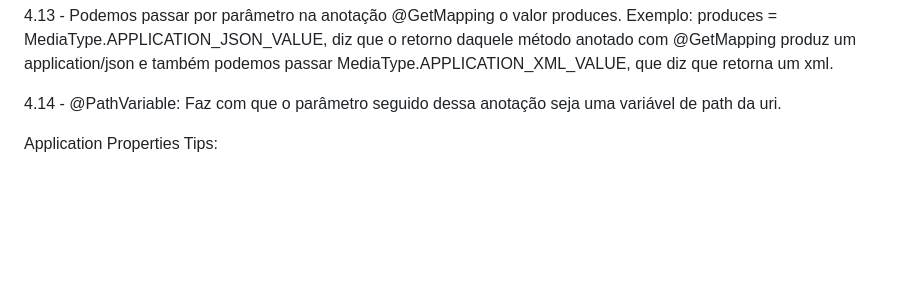
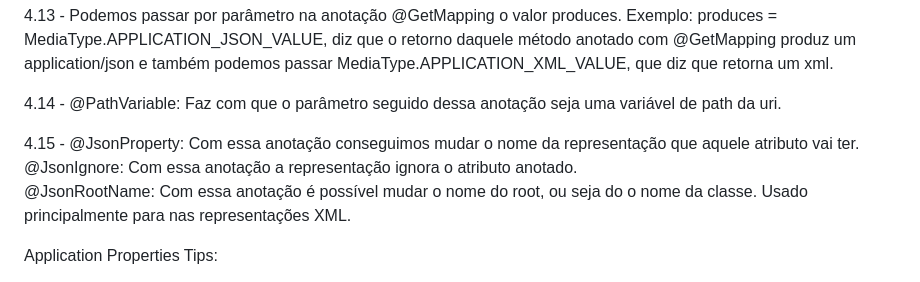
Before and after one commit to MGLMendes/especialista-spring-rest, a Markdown page: README.md, the part around the change. GitHub-like rendering; blank space fills up the shorter version.

Commit message:
4.15 - Customizando as representações XML e JSON com @ JsonIgnore, @ JsonProperty e @ JsonRootName

```diff
--- a/README.md
+++ b/README.md
@@ -46,6 +46,10 @@ Anotações:
 
 4.14 - @PathVariable: Faz com que o parâmetro seguido dessa anotação seja uma variável de path da uri.
 
+4.15 - @JsonProperty: Com essa anotação conseguimos mudar o nome da representação que aquele atributo vai ter.
+       @JsonIgnore: Com essa anotação a representação ignora o atributo anotado.
+       @JsonRootName: Com essa anotação é possível mudar o nome do root, ou seja do o nome da classe. Usado principalmente para nas representações XML.
+
 
 Application Properties Tips:
 
```
